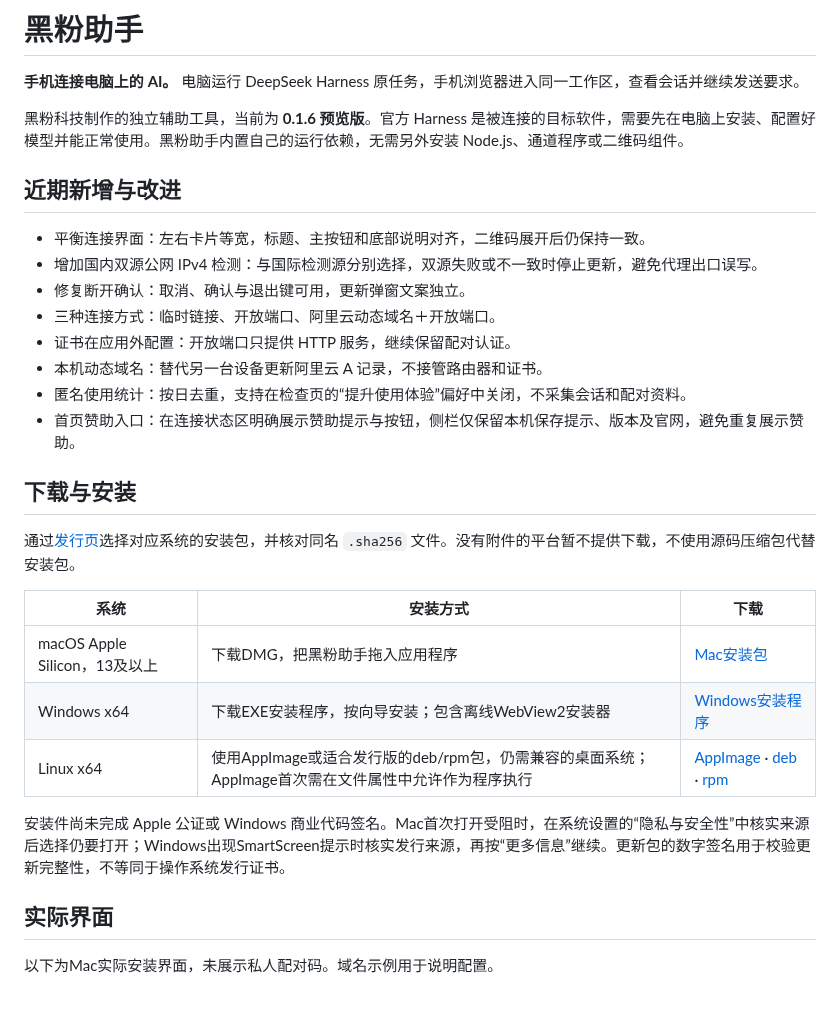
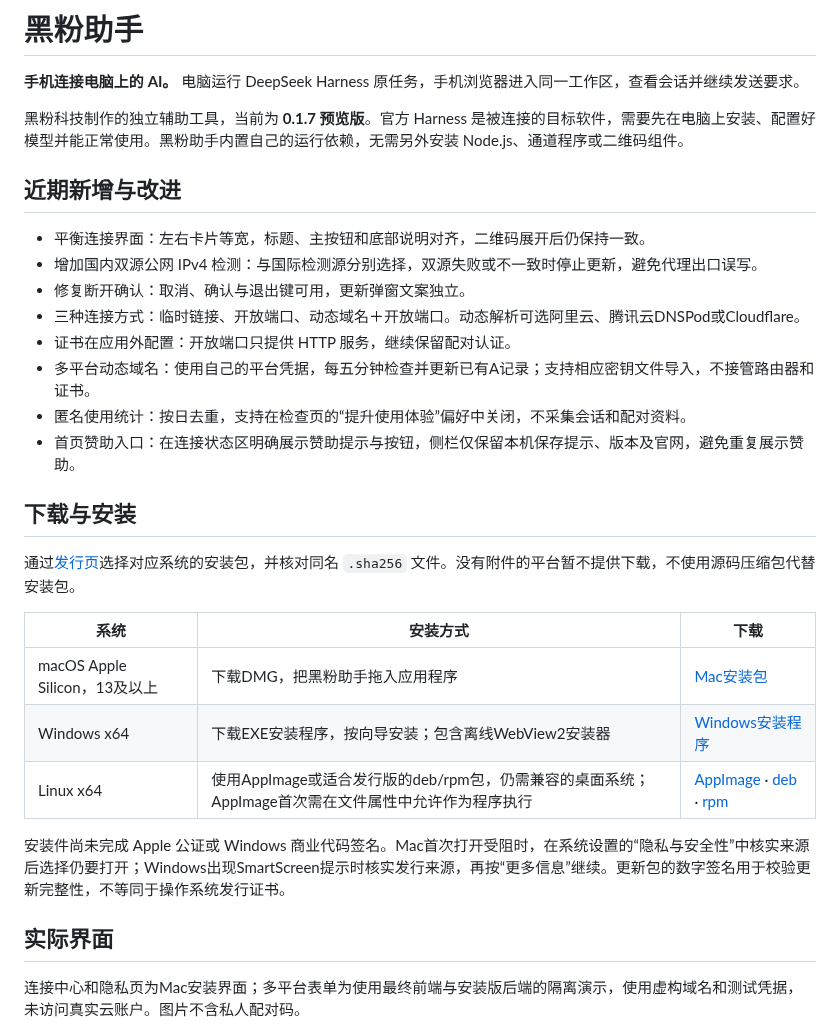
Before and after one commit to HackerChi-Hub/hyphen-assistant-releases, a Markdown page: README.md, the part around one of its changes. Rendered like a GitHub page; blank space fills up the shorter version.

```diff
--- a/README.md
+++ b/README.md
@@ -2,16 +2,16 @@
 
 **手机连接电脑上的 AI。** 电脑运行 DeepSeek Harness 原任务，手机浏览器进入同一工作区，查看会话并继续发送要求。
 
-黑粉科技制作的独立辅助工具，当前为 **0.1.6 预览版**。官方 Harness 是被连接的目标软件，需要先在电脑上安装、配置好模型并能正常使用。黑粉助手内置自己的运行依赖，无需另外安装 Node.js、通道程序或二维码组件。
+黑粉科技制作的独立辅助工具，当前为 **0.1.7 预览版**。官方 Harness 是被连接的目标软件，需要先在电脑上安装、配置好模型并能正常使用。黑粉助手内置自己的运行依赖，无需另外安装 Node.js、通道程序或二维码组件。
 
 ## 近期新增与改进
 
 - 平衡连接界面：左右卡片等宽，标题、主按钮和底部说明对齐，二维码展开后仍保持一致。
 - 增加国内双源公网 IPv4 检测：与国际检测源分别选择，双源失败或不一致时停止更新，避免代理出口误写。
 - 修复断开确认：取消、确认与退出键可用，更新弹窗文案独立。
-- 三种连接方式：临时链接、开放端口、阿里云动态域名＋开放端口。
+- 三种连接方式：临时链接、开放端口、动态域名＋开放端口。动态解析可选阿里云、腾讯云DNSPod或Cloudflare。
 - 证书在应用外配置：开放端口只提供 HTTP 服务，继续保留配对认证。
-- 本机动态域名：替代另一台设备更新阿里云 A 记录，不接管路由器和证书。
+- 多平台动态域名：使用自己的平台凭据，每五分钟检查并更新已有A记录；支持相应密钥文件导入，不接管路由器和证书。
 - 匿名使用统计：按日去重，支持在检查页的“提升使用体验”偏好中关闭，不采集会话和配对资料。
 - 首页赞助入口：在连接状态区明确展示赞助提示与按钮，侧栏仅保留本机保存提示、版本及官网，避免重复展示赞助。
 
@@ -29,7 +29,7 @@
 
 ## 实际界面
 
-以下为Mac实际安装界面，未展示私人配对码。域名示例用于说明配置。
+连接中心和隐私页为Mac安装界面；多平台表单为使用最终前端与安装版后端的隔离演示，使用虚构域名和测试凭据，未访问真实云账户。图片不含私人配对码。
 
 ![黑粉助手连接中心](screenshots/connection.png)
 
```
Also changed, not shown: other parts of README.md (+44 -19 lines), screenshots/network-tencent.png (added), screenshots/network.png.
